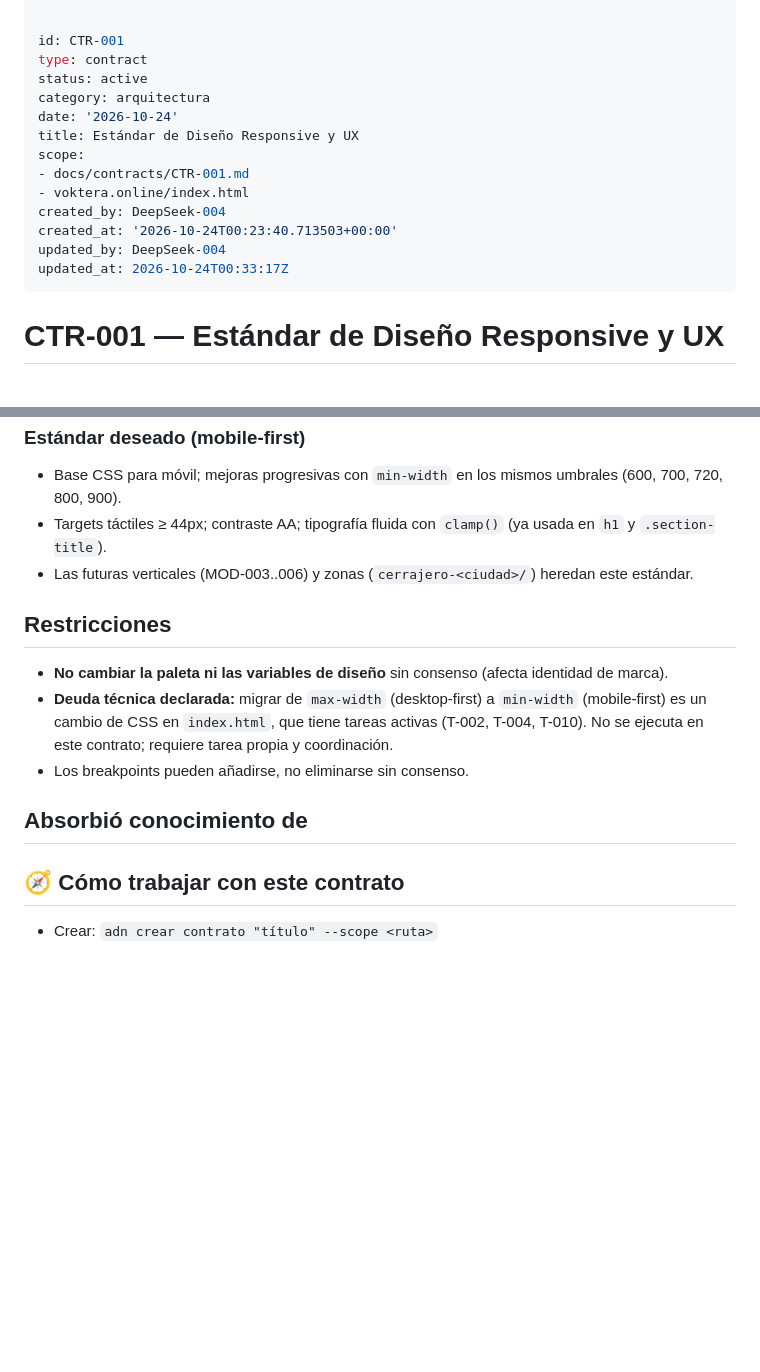
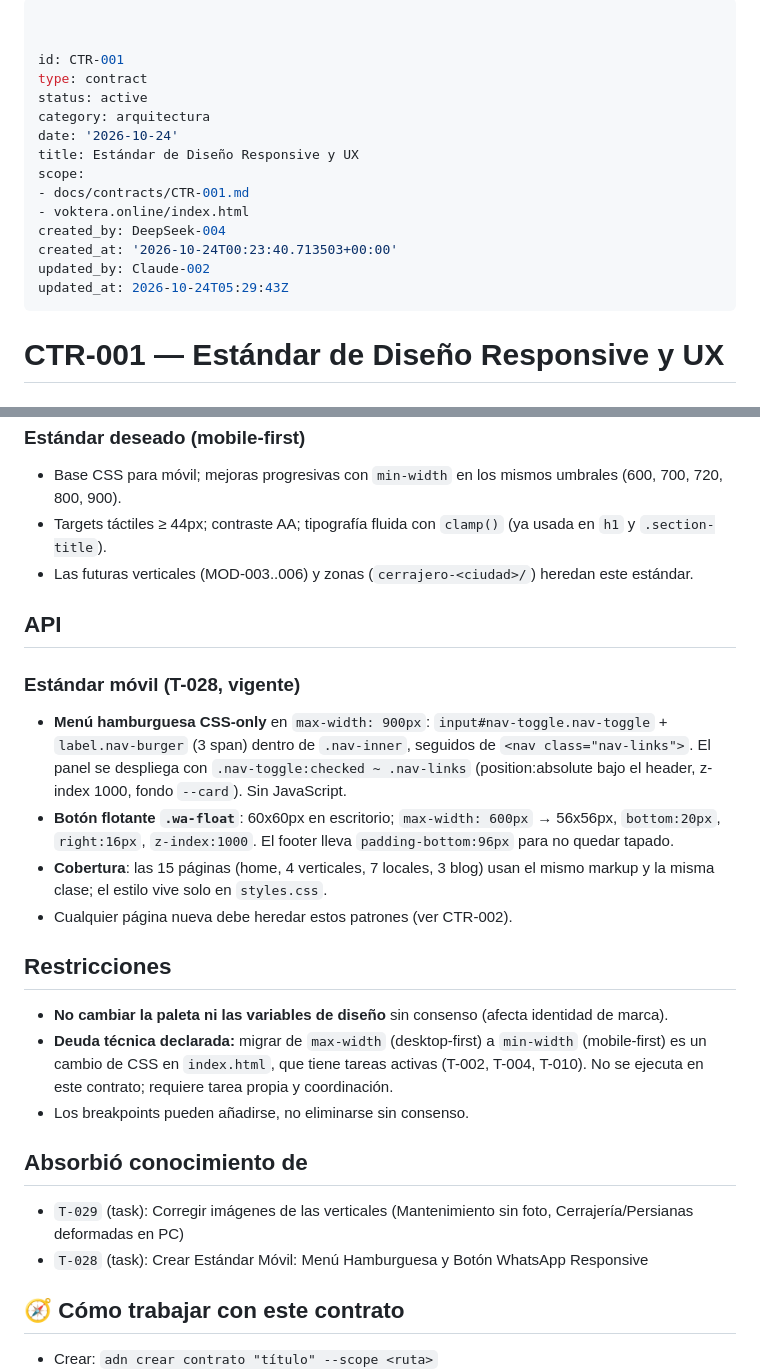
Before and after one commit to leonardohurtadortk/web-voktera, a Markdown page: docs/contracts/CTR-001.md, 2 parts joined by grey strips. Rendered like a GitHub page; blank space fills up the shorter version.

Commit message:
Backup pre-edicion: docs/contracts/CTR-001.md

```diff
--- a/docs/contracts/CTR-001.md
+++ b/docs/contracts/CTR-001.md
@@ -1,4 +1,5 @@
 ---
+
 
 id: CTR-001
 type: contract
@@ -11,9 +12,11 @@ scope:
 - voktera.online/index.html
 created_by: DeepSeek-004
 created_at: '2026-10-24T00:23:40.713503+00:00'
-updated_by: DeepSeek-004
-updated_at: 2026-10-24T00:33:17Z
+updated_by: Claude-002
+updated_at: 2026-10-24T05:29:43Z
 ---
+
+
 
 # CTR-001 — Estándar de Diseño Responsive y UX
 
@@ -50,6 +53,13 @@ Todas las media queries usan `max-width`:
 - Targets táctiles ≥ 44px; contraste AA; tipografía fluida con `clamp()` (ya usada en `h1` y `.section-title`).
 - Las futuras verticales (MOD-003..006) y zonas (`cerrajero-<ciudad>/`) heredan este estándar.
 
+## API
+### Estándar móvil (T-028, vigente)
+- **Menú hamburguesa CSS-only** en `max-width: 900px`: `input#nav-toggle.nav-toggle` + `label.nav-burger` (3 span) dentro de `.nav-inner`, seguidos de `<nav class="nav-links">`. El panel se despliega con `.nav-toggle:checked ~ .nav-links` (position:absolute bajo el header, z-index 1000, fondo `--card`). Sin JavaScript.
+- **Botón flotante `.wa-float`**: 60x60px en escritorio; `max-width: 600px` → 56x56px, `bottom:20px`, `right:16px`, `z-index:1000`. El footer lleva `padding-bottom:96px` para no quedar tapado.
+- **Cobertura**: las 15 páginas (home, 4 verticales, 7 locales, 3 blog) usan el mismo markup y la misma clase; el estilo vive solo en `styles.css`.
+- Cualquier página nueva debe heredar estos patrones (ver CTR-002).
+
 ## Restricciones
 - **No cambiar la paleta ni las variables de diseño** sin consenso (afecta identidad de marca).
 - **Deuda técnica declarada:** migrar de `max-width` (desktop-first) a `min-width` (mobile-first) es un cambio de CSS en `index.html`, que tiene tareas activas (T-002, T-004, T-010). No se ejecuta en este contrato; requiere tarea propia y coordinación.
@@ -57,6 +67,8 @@ Todas las media queries usan `max-width`:
 
 ## Absorbió conocimiento de
 <!-- INFO_AUTOGENERADA: no editar ni repetir -->
+- `T-029` (task): Corregir imágenes de las verticales (Mantenimiento sin foto, Cerrajería/Persianas deformadas en PC)
+- `T-028` (task): Crear Estándar Móvil: Menú Hamburguesa y Botón WhatsApp Responsive
 
 ## 🧭 Cómo trabajar con este contrato
 - Crear: `adn crear contrato "título" --scope <ruta>`
```
